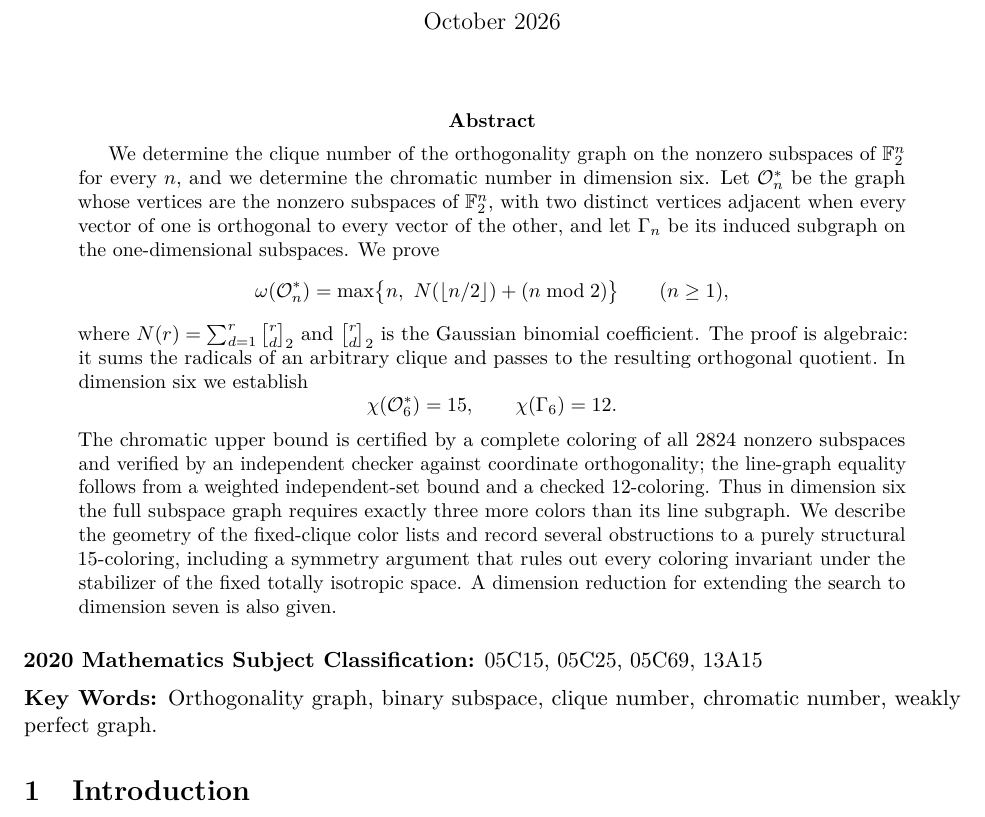
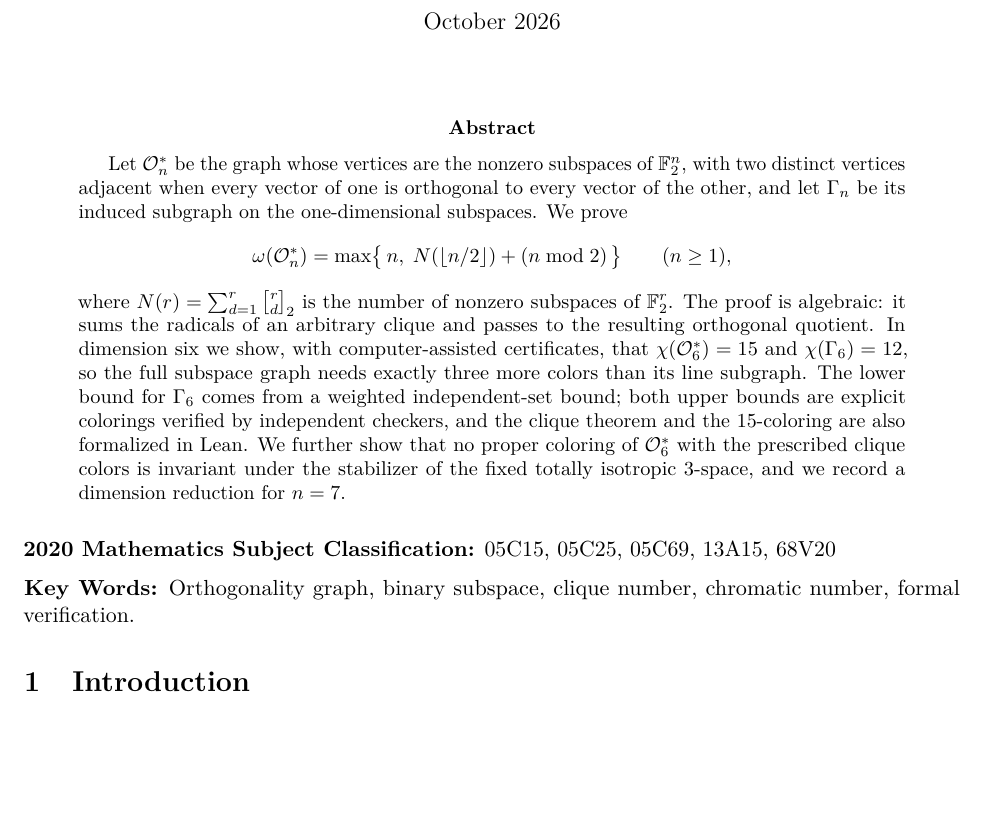
Before and after one commit to the-omega-institute/binary-subspace-orthogonality, a LaTeX paper (manuscript/paper.tex): part of page 1 of 13, cut so that both start at the same text, the shorter picture padded with empty space. Compiled offline with pdfLaTeX.

Commit message:
Update abstract, keywords, 2020 math subjectt class

```diff
--- a/manuscript/paper.tex
+++ b/manuscript/paper.tex
@@ -28,47 +28,38 @@
 \date{October 2026}
 \begin{document}
 \maketitle
+
 \begin{abstract}
-We determine the clique number of the orthogonality graph on the
-nonzero subspaces of \(\F^n\) for every \(n\), and we determine the
-chromatic number in dimension six.  Let \(\OG_n^*\) be the graph
-whose vertices are the nonzero subspaces of \(\F^n\), with two
-distinct vertices adjacent when every vector of one is orthogonal to
-every vector of the other, and let \(\Gamma_n\) be its induced
-subgraph on the one-dimensional subspaces.  We prove
+Let $\OG_n^*$ be the graph whose vertices are the nonzero subspaces of
+$\F^n$, with two distinct vertices adjacent when every vector of one is
+orthogonal to every vector of the other, and let $\Gamma_n$ be its
+induced subgraph on the one-dimensional subspaces. We prove
 \[
-\omega(\OG_n^*)=\max\bigl\{n,\ N(\lfloor n/2\rfloor)+(n\bmod 2)\bigr\}
-\qquad(n\ge1),
+  \omega(\OG_n^*)=\max\bigl\{\,n,\; N(\lfloor n/2\rfloor)+(n \bmod 2)\,\bigr\}
+  \qquad (n\ge 1),
 \]
-where \(N(r)=\sum_{d=1}^{r}\genfrac{[}{]}{0pt}{}{r}{d}_2\) and
-\(\genfrac{[}{]}{0pt}{}{r}{d}_2\) is the Gaussian binomial coefficient.
-The proof is algebraic: it sums
-the radicals of an arbitrary clique and passes to the resulting
-orthogonal quotient.  In dimension six we establish
-\[
-\chi(\OG_6^*)=15,\qquad \chi(\Gamma_6)=12 .
-\]
-The chromatic upper bound is certified by a complete coloring of all
-\(2824\) nonzero subspaces and verified by an independent checker
-against coordinate orthogonality; the line-graph equality follows
-from a weighted independent-set bound and a checked \(12\)-coloring.
-Thus in dimension six the full subspace graph requires exactly three
-more colors than its line subgraph.  We describe the geometry of the
-fixed-clique color lists and record several obstructions to a purely
-structural \(15\)-coloring, including a symmetry argument that rules
-out every coloring invariant under the stabilizer of the fixed
-totally isotropic space.  A dimension reduction for extending the
-search to dimension seven is also given.
+where $N(r)=\sum_{d=1}^{r}{r\brack d}_2$ is the number of nonzero
+subspaces of $\F^r$. The proof is algebraic: it sums the radicals of an
+arbitrary clique and passes to the resulting orthogonal quotient. In
+dimension six we show, with computer-assisted certificates, that
+$\chi(\OG_6^*)=15$ and $\chi(\Gamma_6)=12$, so the full subspace graph
+needs exactly three more colors than its line subgraph. The lower bound
+for $\Gamma_6$ comes from a weighted independent-set bound; both upper
+bounds are explicit colorings verified by independent checkers, and the
+clique theorem and the $15$-coloring are also formalized in Lean. We
+further show that no proper coloring of $\OG_6^*$ with the prescribed
+clique colors is invariant under the stabilizer of the fixed totally
+isotropic $3$-space, and we record a dimension reduction for $n=7$.
 \end{abstract}
 
 \medskip
 \noindent\textbf{2020 Mathematics Subject Classification:}
-05C15, 05C25, 05C69, 13A15
+05C15, 05C25, 05C69, 13A15, 68V20
 
 \medskip
 \noindent\textbf{Key Words:}
 Orthogonality graph, binary subspace, clique number,
-chromatic number, weakly perfect graph.
+chromatic number, formal verification.
 
 \input{sections/introduction}
 \input{sections/clique}
```
